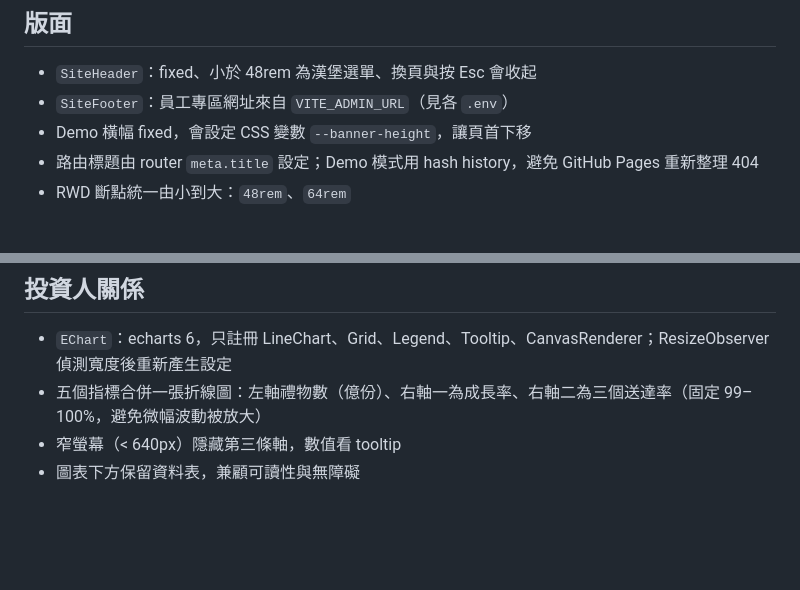
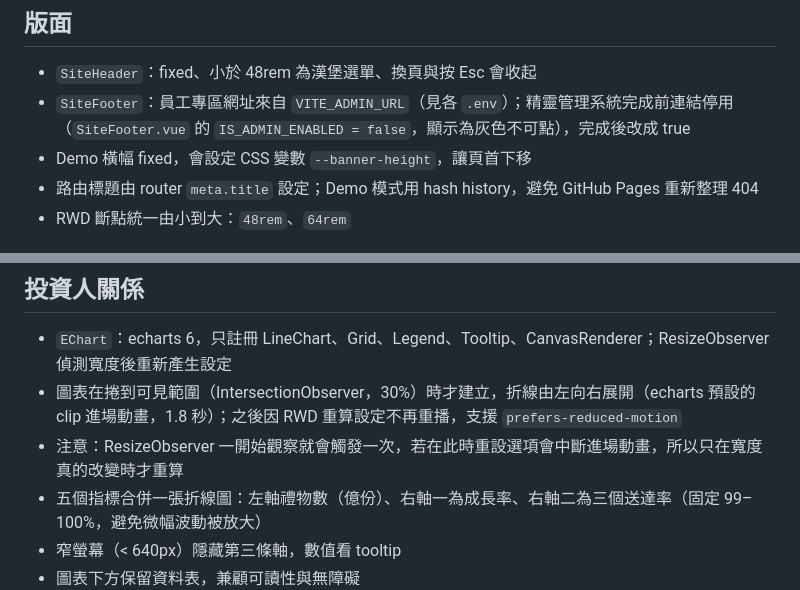
Before and after one commit to LingPlusZero/polar-logistics-co, a Markdown page: docs/website-implementation.md, 2 parts joined by grey strips. GitHub-like rendering; blank space fills up the shorter version.

Commit message:
docs(docs): 補上圖表動畫與員工專區停用的實作說明
Co-Authored-By: Claude Sonnet 5.5 <noreply@anthropic.com>

```diff
--- a/docs/website-implementation.md
+++ b/docs/website-implementation.md
@@ -4,7 +4,7 @@
 
 ## 版面
 - `SiteHeader`：fixed、小於 48rem 為漢堡選單、換頁與按 Esc 會收起
-- `SiteFooter`：員工專區網址來自 `VITE_ADMIN_URL`（見各 `.env`）
+- `SiteFooter`：員工專區網址來自 `VITE_ADMIN_URL`（見各 `.env`）；精靈管理系統完成前連結停用（`SiteFooter.vue` 的 `IS_ADMIN_ENABLED = false`，顯示為灰色不可點），完成後改成 true
 - Demo 橫幅 fixed，會設定 CSS 變數 `--banner-height`，讓頁首下移
 - 路由標題由 router `meta.title` 設定；Demo 模式用 hash history，避免 GitHub Pages 重新整理 404
 - RWD 斷點統一由小到大：`48rem`、`64rem`
@@ -21,6 +21,8 @@
 
 ## 投資人關係
 - `EChart`：echarts 6，只註冊 LineChart、Grid、Legend、Tooltip、CanvasRenderer；ResizeObserver 偵測寬度後重新產生設定
+- 圖表在捲到可見範圍（IntersectionObserver，30%）時才建立，折線由左向右展開（echarts 預設的 clip 進場動畫，1.8 秒）；之後因 RWD 重算設定不再重播，支援 `prefers-reduced-motion`
+- 注意：ResizeObserver 一開始觀察就會觸發一次，若在此時重設選項會中斷進場動畫，所以只在寬度真的改變時才重算
 - 五個指標合併一張折線圖：左軸禮物數（億份）、右軸一為成長率、右軸二為三個送達率（固定 99–100%，避免微幅波動被放大）
 - 窄螢幕（< 640px）隱藏第三條軸，數值看 tooltip
 - 圖表下方保留資料表，兼顧可讀性與無障礙
```
